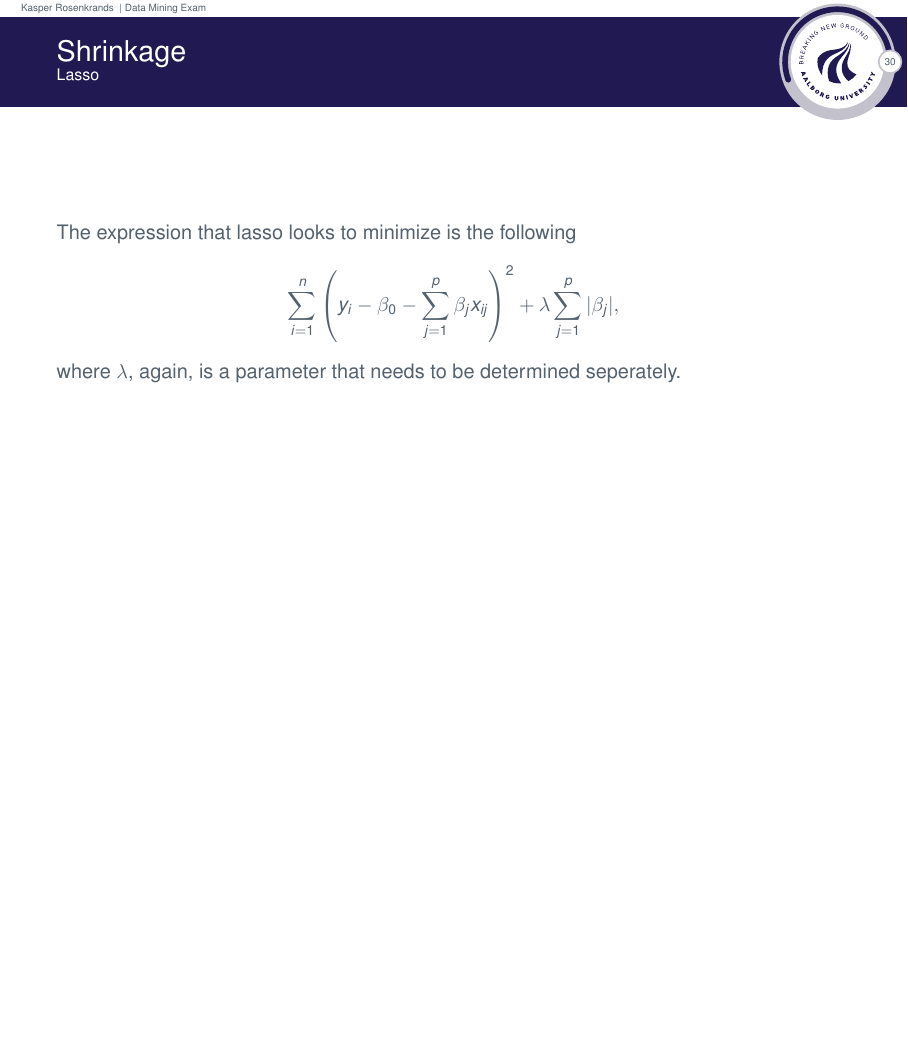
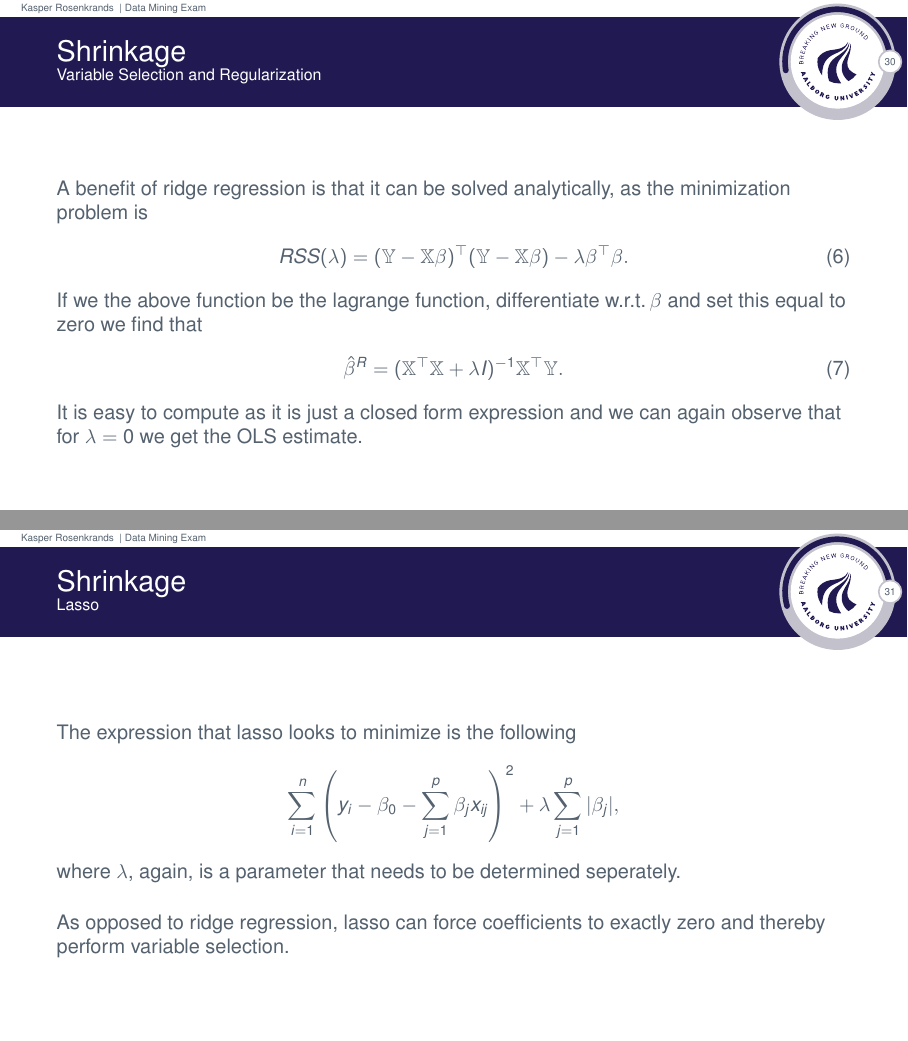
Before and after one commit to Rosenkrands/data-mining-exam, LaTeX slides (main.tex): page 31 of 56 before the commit and pages 31 and 32 of 59 after it, the two joined at a grey line, the shorter picture padded with empty space. The pictures show the PDF file main.pdf that the author committed with the source.

Commit message:
progress on topic 2

```diff
--- a/main.tex
+++ b/main.tex
@@ -454,9 +454,28 @@
   \end{figure}
 \end{frame}
 
-\begin{frame}{\secname}{Lasso}
+\begin{frame}{\secname}{\subsecname}
+  A benefit of ridge regression is that it can be solved analytically, as the minimization problem is
+  \begin{align}
+    RSS(\lambda) = (\mathbb{Y} - \mathbb{X}\beta)^\top(\mathbb{Y} - \mathbb{X}\beta) - \lambda\beta^\top\beta.
+  \end{align}
+  If we the above function be the lagrange function, differentiate w.r.t.\! $\beta$ and set this equal to zero we find that
+  \begin{align}
+    \hat{\beta}^R = (\mathbb{X}^\top\mathbb{X} + \lambda I)^{-1}\mathbb{X}^\top\mathbb{Y}.
+  \end{align}
+  It is easy to compute as it is just a closed form expression and we can again observe that for $\lambda = 0$ we get the OLS estimate.
+\end{frame}
+
+\subsection{Lasso}
+\begin{frame}{\secname}{\subsecname}
   The expression that lasso looks to minimize is the following
   \begin{align*}
     \sum_{i=1}^n \left(y_i - \beta_0 - \sum_{j=1}^p \beta_j x_{ij}\right)^2 + \lambda \sum_{j=1}^p |\beta_j|,
   \end{align*}
   where $\lambda$, again, is a parameter that needs to be determined seperately.
+
+  As opposed to ridge regression, lasso can force coefficients to exactly zero and thereby perform variable selection.
+\end{frame}
+
+\begin{frame}{\secname}{\subsecname}
+  \begin{figure}
```
Also changed, not shown: main.pdf, scripts/output/lasso_coefficient.pdf (added), scripts/output/ridge_coefficient.pdf, main.tex (8 more changed lines), 1 other file.
